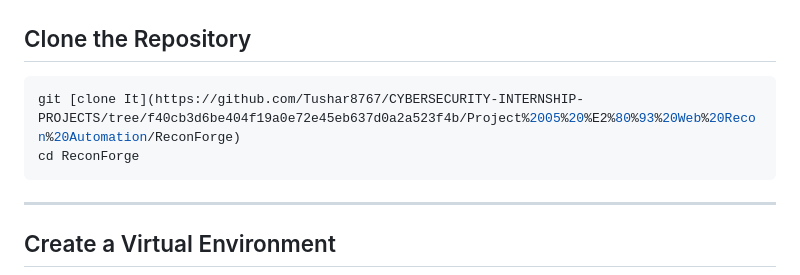
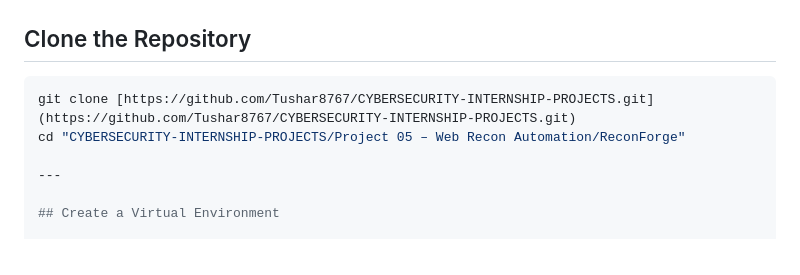
Before and after one commit to Tushar8767/CYBERSECURITY-INTERNSHIP-PROJECTS, a Markdown page: Project 05 – Web Recon Automation/ReconForge/README.md, the part around the change. Drawn GitHub-style.

````diff
--- a/Project 05 – Web Recon Automation/ReconForge/README.md
+++ b/Project 05 – Web Recon Automation/ReconForge/README.md
@@ -523,9 +523,8 @@ For PDF generation, a supported local Chromium-based browser such as Microsoft E
 ## Clone the Repository
 
 ```bash
-git [clone It](https://github.com/Tushar8767/CYBERSECURITY-INTERNSHIP-PROJECTS/tree/f40cb3d6be404f19a0e72e45eb637d0a2a523f4b/Project%2005%20%E2%80%93%20Web%20Recon%20Automation/ReconForge)
-cd ReconForge
-```
+git clone [https://github.com/Tushar8767/CYBERSECURITY-INTERNSHIP-PROJECTS.git](https://github.com/Tushar8767/CYBERSECURITY-INTERNSHIP-PROJECTS.git)
+cd "CYBERSECURITY-INTERNSHIP-PROJECTS/Project 05 – Web Recon Automation/ReconForge"
 
 ---
 
````
